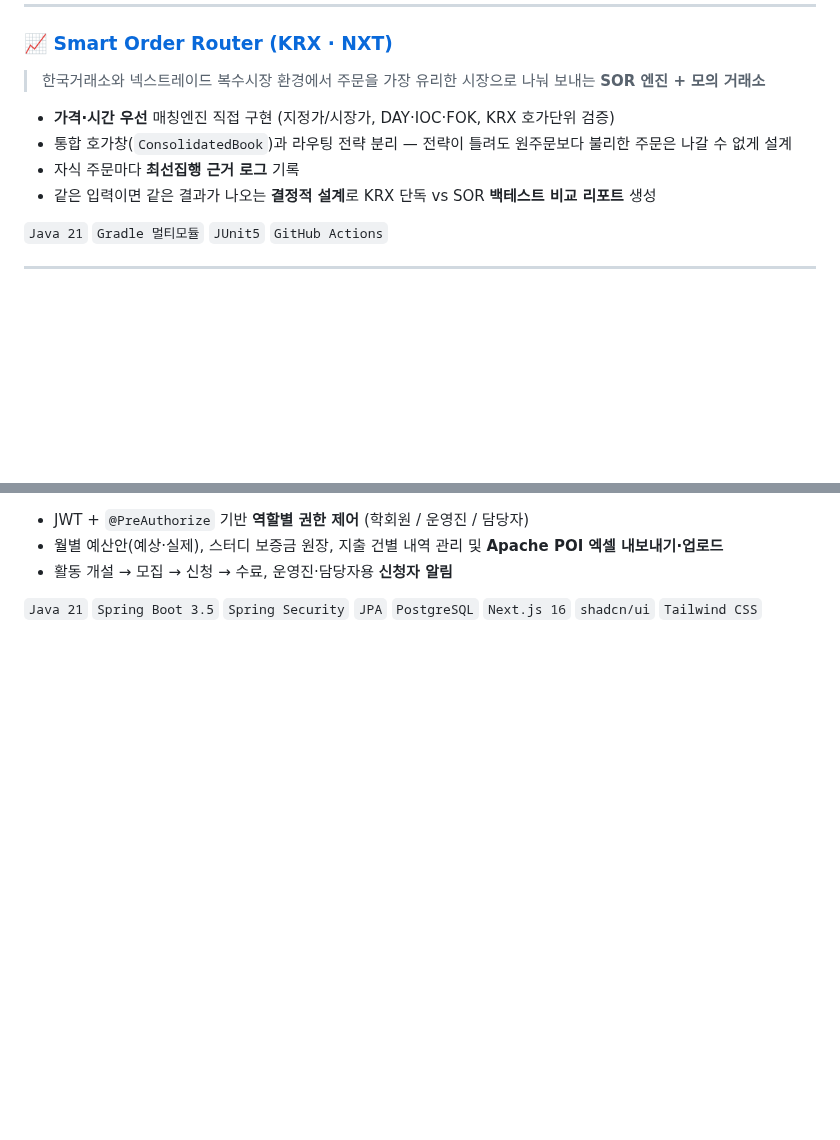
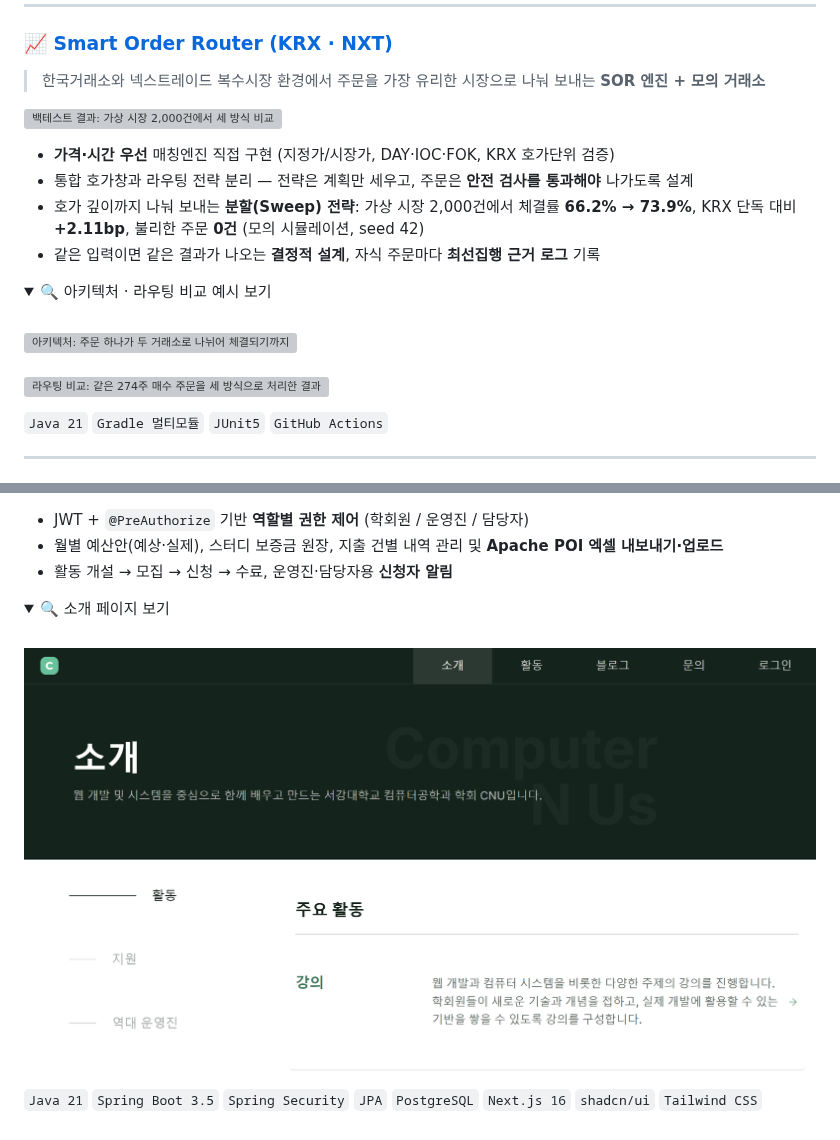
Before and after one commit to 2Dokk/2Dokk, a Markdown page: README.md, 2 parts joined by grey strips. GitHub-like rendering; pictures changed too: assets/cnu-about.png (added); folded sections open; blank space fills up the shorter version; grey boxes are pictures that could not be loaded.

Commit message:
SOR 이미지, CNU&U 사이트 화면 추가

```diff
--- a/README.md
+++ b/README.md
@@ -80,10 +80,20 @@
 ### 📈 [Smart Order Router (KRX · NXT)](https://github.com/2Dokk/smart-order-router)
 > 한국거래소와 넥스트레이드 복수시장 환경에서 주문을 가장 유리한 시장으로 나눠 보내는 **SOR 엔진 + 모의 거래소**
 
+<a href="https://github.com/2Dokk/smart-order-router"><img src="https://raw.githubusercontent.com/2Dokk/smart-order-router/main/docs/images/backtest-results.png" width="100%" alt="백테스트 결과: 가상 시장 2,000건에서 세 방식 비교"></a>
+
 - **가격·시간 우선** 매칭엔진 직접 구현 (지정가/시장가, DAY·IOC·FOK, KRX 호가단위 검증)
-- 통합 호가창(`ConsolidatedBook`)과 라우팅 전략 분리 — 전략이 틀려도 원주문보다 불리한 주문은 나갈 수 없게 설계
-- 자식 주문마다 **최선집행 근거 로그** 기록
-- 같은 입력이면 같은 결과가 나오는 **결정적 설계**로 KRX 단독 vs SOR **백테스트 비교 리포트** 생성
+- 통합 호가창과 라우팅 전략 분리 — 전략은 계획만 세우고, 주문은 **안전 검사를 통과해야** 나가도록 설계
+- 호가 깊이까지 나눠 보내는 **분할(Sweep) 전략**: 가상 시장 2,000건에서 체결률 **66.2% → 73.9%**, KRX 단독 대비 **+2.11bp**, 불리한 주문 **0건** (모의 시뮬레이션, seed 42)
+- 같은 입력이면 같은 결과가 나오는 **결정적 설계**, 자식 주문마다 **최선집행 근거 로그** 기록
+
+<details>
+<summary>🔍 아키텍처 · 라우팅 비교 예시 보기</summary>
+<br>
+<img src="https://raw.githubusercontent.com/2Dokk/smart-order-router/main/docs/images/architecture.png" width="100%" alt="아키텍처: 주문 하나가 두 거래소로 나뉘어 체결되기까지">
+<br><br>
+<img src="https://raw.githubusercontent.com/2Dokk/smart-order-router/main/docs/images/routing-example.png" width="100%" alt="라우팅 비교: 같은 274주 매수 주문을 세 방식으로 처리한 결과">
+</details>
 
 `Java 21` `Gradle 멀티모듈` `JUnit5` `GitHub Actions`
 
@@ -118,4 +130,10 @@
 - 월별 예산안(예상·실제), 스터디 보증금 원장, 지출 건별 내역 관리 및 **Apache POI 엑셀 내보내기·업로드**
 - 활동 개설 → 모집 → 신청 → 수료, 운영진·담당자용 **신청자 알림**
 
+<details>
+<summary>🔍 소개 페이지 보기</summary>
+<br>
+<img src="assets/cnu-about.png" width="100%" alt="CNU&U 소개 페이지">
+</details>
+
 `Java 21` `Spring Boot 3.5` `Spring Security` `JPA` `PostgreSQL` `Next.js 16` `shadcn/ui` `Tailwind CSS`
```
Also changed, not shown: other parts of README.md (+2 -0 lines), assets/cnu-home.png (added).
